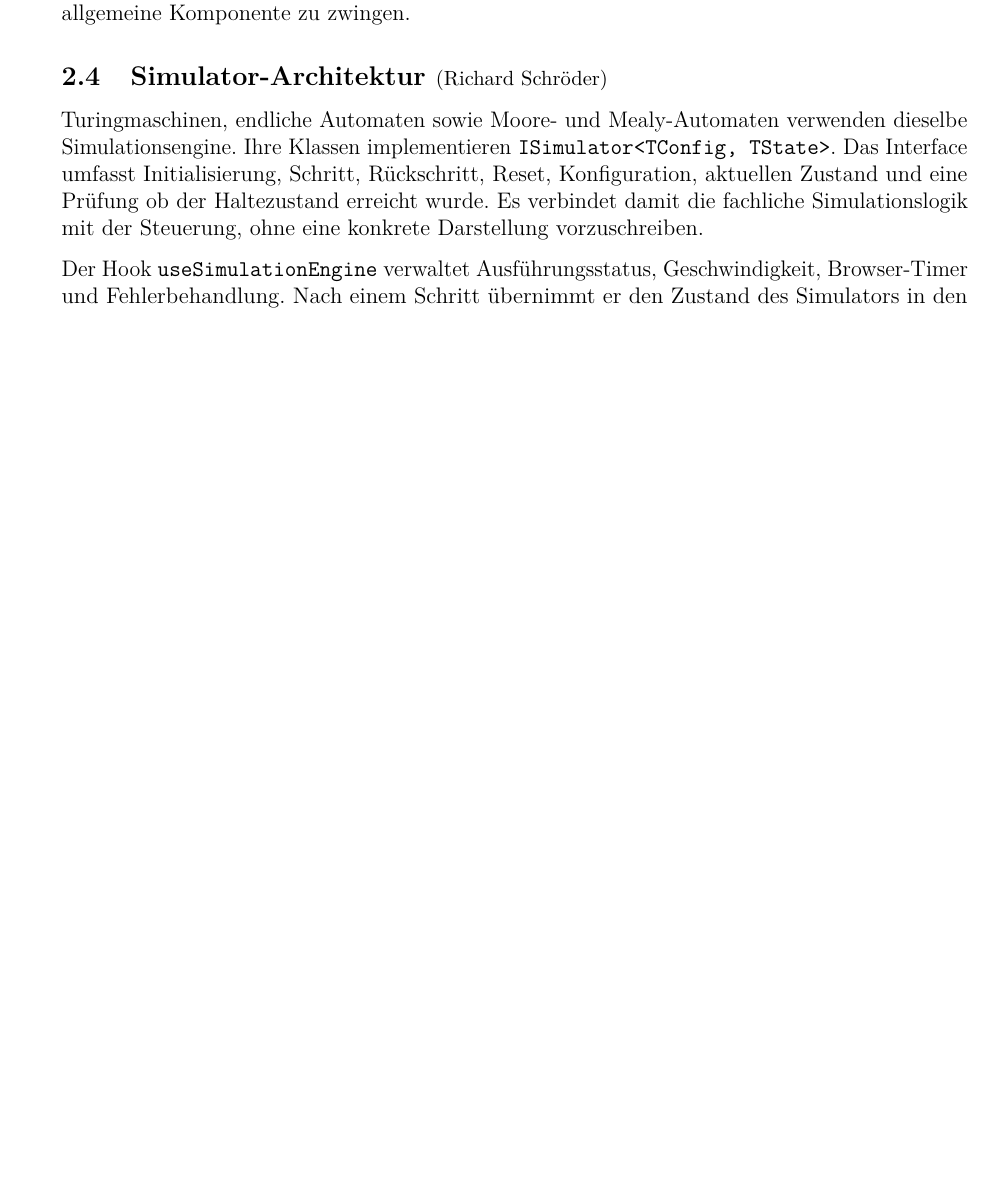
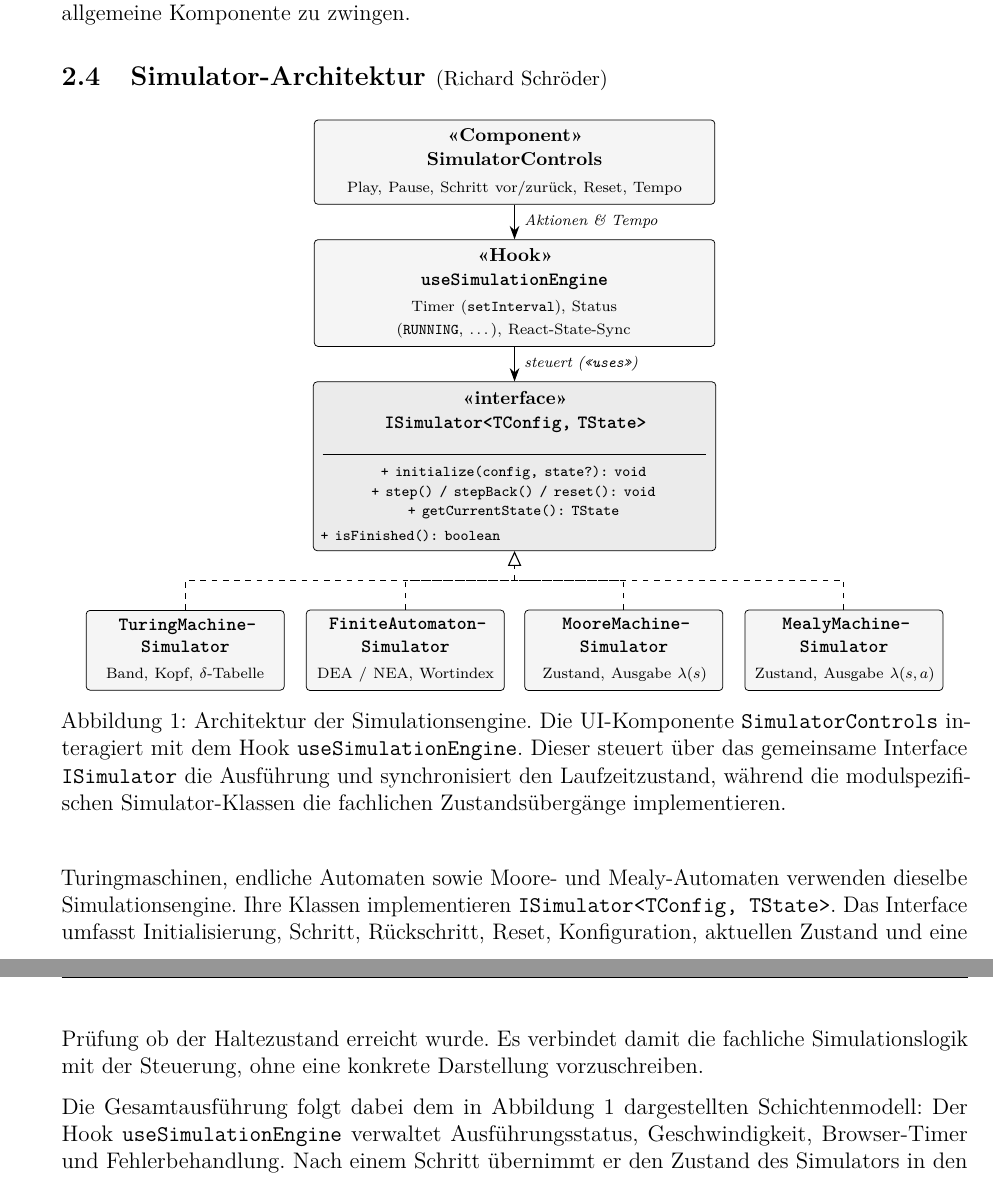
Before and after one commit to Markussus/ProjektArbeit_GI_Plattform, a LaTeX document (docs/documentation/documentation.tex, which reads docs/documentation/includes/02_Architektur/02_04.tex): part of page 8 of 41 before the commit and two parts of pages 8 and 9 of 41 after it, the two joined at a grey line, cut so that both start at the same text, the shorter picture padded with empty space. Compiled offline with pdfLaTeX.

Commit message:
docs: added simulator tikz graphic

```diff
--- a/docs/documentation/includes/02_Architektur/02_04.tex
+++ b/docs/documentation/includes/02_Architektur/02_04.tex
@@ -1,7 +1,103 @@
 \subNsection{1}{Simulator-Architektur}{Richard Schröder}
+
+\begin{figure}[H]
+	\centering
+	\begin{tikzpicture}[
+		font=\footnotesize,
+		box/.style={
+			draw,
+			rounded corners=2pt,
+			align=center,
+			inner sep=4.5pt
+		},
+		umlclass/.style={
+			draw,
+			rounded corners=2pt,
+			align=left,
+			inner sep=5pt,
+			fill=black!8
+		},
+		flow/.style={
+			-{Stealth[length=2.5mm,width=1.8mm]},
+			semithick
+		},
+		realize/.style={
+			-{Triangle[open,length=2.8mm,width=2.5mm]},
+			dashed,
+			semithick
+		},
+		lbl/.style={
+			font=\scriptsize\itshape,
+			inner sep=2pt
+		}
+	]
+		% 1. Ebene: UI-Bedienelemente
+		\node[box, fill=black!4, text width=7.2cm] (controls) at (0, 0) {
+			\textbf{\guillemotleft Component\guillemotright}\\[1pt]
+			\textbf{SimulatorControls}\\[2pt]
+			\scriptsize Play, Pause, Schritt vor/zurück, Reset, Tempo
+		};
+
+		% 2. Ebene: React-Hook / Steuerung
+		\node[box, fill=black!4, text width=7.2cm, below=0.65cm of controls] (hook) {
+			\textbf{\guillemotleft Hook\guillemotright}\\[1pt]
+			\textbf{\texttt{useSimulationEngine}}\\[2pt]
+			\scriptsize Timer (\texttt{setInterval}), Status (\texttt{RUNNING}, \dots), React-State-Sync
+		};
+
+		% 3. Ebene: Zentrales Interface (Fokus auf Kernmethoden)
+		\node[umlclass, text width=7.2cm, below=0.65cm of hook] (isim) {
+			\centering\textbf{\guillemotleft interface\guillemotright}\\[1pt]
+			\centering\textbf{\texttt{ISimulator<TConfig, TState>}}\\[2pt]
+			\rule{\linewidth}{0.4pt}\\[2pt]
+			\scriptsize
+			\texttt{+ initialize(config, state?): void}\\[1pt]
+			\texttt{+ step() / stepBack() / reset(): void}\\[1pt]
+			\texttt{+ getCurrentState(): TState}\\[1pt]
+			\texttt{+ isFinished(): boolean}
+		};
+
+		% 4. Ebene: Konkrete Fachsimulatoren (exakt symmetrisch und entzerrt)
+		\node[box, fill=black!4, text width=3.4cm, below=1.1cm of isim.south, xshift=-2.05cm] (fa) {
+			\textbf{\texttt{FiniteAutomaton-}}\\\textbf{\texttt{Simulator}}\\[2pt]
+			\scriptsize DEA / NEA, Wortindex
+		};
+		\node[box, fill=black!4, text width=3.4cm, left=0.4cm of fa] (tm) {
+			\textbf{\texttt{TuringMachine-}}\\\textbf{\texttt{Simulator}}\\[2pt]
+			\scriptsize Band, Kopf, $\delta$-Tabelle
+		};
+		\node[box, fill=black!4, text width=3.4cm, below=1.1cm of isim.south, xshift=2.05cm] (moore) {
+			\textbf{\texttt{MooreMachine-}}\\\textbf{\texttt{Simulator}}\\[2pt]
+			\scriptsize Zustand, Ausgabe $\lambda(s)$
+		};
+		\node[box, fill=black!4, text width=3.4cm, right=0.4cm of moore] (mealy) {
+			\textbf{\texttt{MealyMachine-}}\\\textbf{\texttt{Simulator}}\\[2pt]
+			\scriptsize Zustand, Ausgabe $\lambda(s, a)$
+		};
+
+		% Verbindungen zwischen den Ebenen mit seitlichen Beschriftungen
+		\draw[flow] (controls) -- (hook)
+			node[lbl, midway, right=3pt] {Aktionen \& Tempo};
+
+		\draw[flow] (hook) -- (isim)
+			node[lbl, midway, right=3pt] {steuert (\texttt{<<uses>>})};
+
+		% Realisierung: sauberer Bus im Freiraum zwischen Ebene 3 und 4
+		\path (isim.south) -- (0,0 |- fa.north) coordinate[midway] (bus);
+		\draw[dashed, semithick] (tm.north) |- (bus);
+		\draw[dashed, semithick] (fa.north) |- (bus);
+		\draw[dashed, semithick] (moore.north) |- (bus);
+		\draw[dashed, semithick] (mealy.north) |- (bus);
+		\draw[realize] (bus) -- (isim.south);
+
+	\end{tikzpicture}
+	\caption[Architektur der Simulationsengine]{%
+		Architektur der Simulationsengine. Die UI-Komponente \texttt{SimulatorControls} interagiert mit dem Hook \texttt{useSimulationEngine}. Dieser steuert über das gemeinsame Interface \texttt{ISimulator} die Ausführung und synchronisiert den Laufzeitzustand, während die modulspezifischen Simulator-Klassen die fachlichen Zustandsübergänge implementieren.}
+	\label{fig:simulator_architektur}
+\end{figure}
 
 Turingmaschinen, endliche Automaten sowie Moore- und Mealy-Automaten verwenden dieselbe Simulationsengine. Ihre Klassen implementieren \verb|ISimulator<TConfig, TState>|. Das Interface umfasst Initialisierung, Schritt, Rückschritt, Reset, Konfiguration, aktuellen Zustand und eine Prüfung ob der Haltezustand erreicht wurde. Es verbindet damit die fachliche Simulationslogik mit der Steuerung, ohne eine konkrete Darstellung vorzuschreiben.
 
-Der Hook \verb|useSimulationEngine| verwaltet Ausführungsstatus, Geschwindigkeit, Browser-Timer und Fehlerbehandlung. Nach einem Schritt übernimmt er den Zustand des Simulators in den React-State. Alle vier Maschinentypen erhalten über den Hook und die gemeinsamen Simulator-Controls Play, Pause, Schritt, Rückschritt, Reset und Geschwindigkeitssteuerung, während ihre Klassen die jeweiligen Zustandsübergänge ausführen.
+Die Gesamtausführung folgt dabei dem in Abbildung~\ref{fig:simulator_architektur} dargestellten Schichtenmodell: Der Hook \verb|useSimulationEngine| verwaltet Ausführungsstatus, Geschwindigkeit, Browser-Timer und Fehlerbehandlung. Nach einem Schritt übernimmt er den Zustand des Simulators in den React-State. Alle vier Maschinentypen erhalten über den Hook und die gemeinsamen Simulator-Controls Play, Pause, Schritt, Rückschritt, Reset und Geschwindigkeitssteuerung, während ihre Klassen die jeweiligen Zustandsübergänge ausführen.
 
 Ein weiterer Maschinentyp benötigt eine Implementierung des Interfaces, einen modulspezifischen Hook-Aufruf und die Anbindung an eine Laufzeitansicht. Die allgemeine Timerlogik und die vorhandenen Simulator-Controls können dabei unverändert bleiben.
```
Also changed, not shown: docs/documentation/documentation.pdf.
